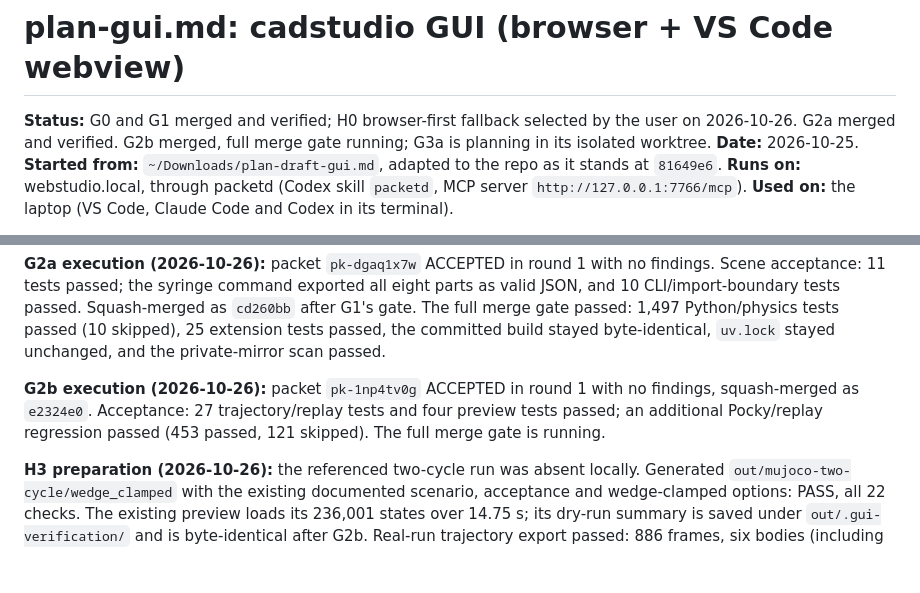
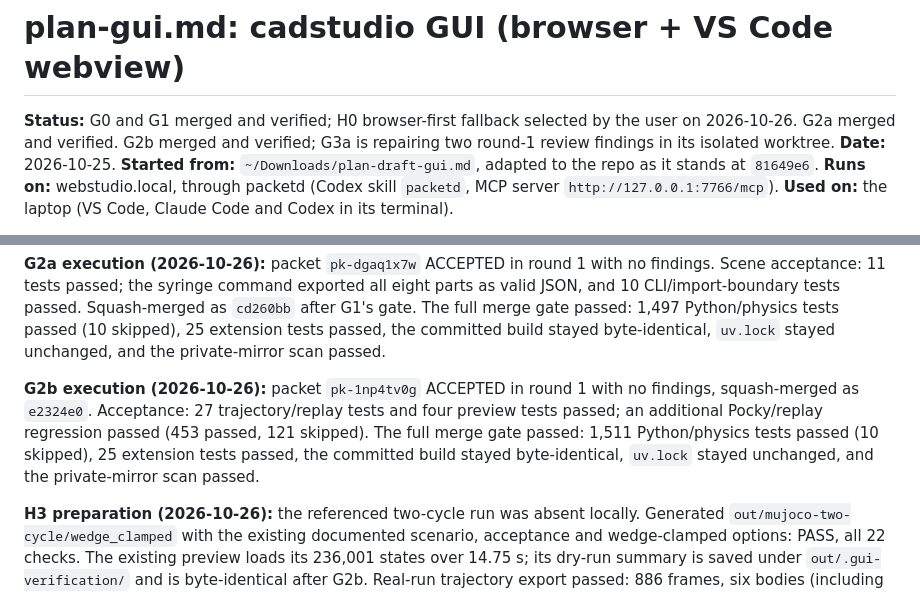
Before and after one commit to danillogical/cadstudio, a Markdown page: plan-gui.md, 2 parts joined by grey strips. Rendered like a GitHub page; blank space fills up the shorter version.

Commit message:
Record the successful G2b merge gate

```diff
--- a/plan-gui.md
+++ b/plan-gui.md
@@ -1,6 +1,6 @@
 # plan-gui.md: cadstudio GUI (browser + VS Code webview)
 
-**Status:** G0 and G1 merged and verified; H0 browser-first fallback selected by the user on 2026-10-26. G2a merged and verified. G2b merged, full merge gate running; G3a is planning in its isolated worktree.
+**Status:** G0 and G1 merged and verified; H0 browser-first fallback selected by the user on 2026-10-26. G2a merged and verified. G2b merged and verified; G3a is repairing two round-1 review findings in its isolated worktree.
 **Date:** 2026-10-25.
 **Started from:** `~/Downloads/plan-draft-gui.md`, adapted to the repo as it stands at `81649e6`.
 **Runs on:** webstudio.local, through packetd (Codex skill `packetd`, MCP server `http://127.0.0.1:7766/mcp`).
@@ -34,7 +34,7 @@ What changed from the draft, after reading the repo:
 
 **G2a execution (2026-10-26):** packet `pk-dgaq1x7w` ACCEPTED in round 1 with no findings. Scene acceptance: 11 tests passed; the syringe command exported all eight parts as valid JSON, and 10 CLI/import-boundary tests passed. Squash-merged as `cd260bb` after G1's gate. The full merge gate passed: 1,497 Python/physics tests passed (10 skipped), 25 extension tests passed, the committed build stayed byte-identical, `uv.lock` stayed unchanged, and the private-mirror scan passed.
 
-**G2b execution (2026-10-26):** packet `pk-1np4tv0g` ACCEPTED in round 1 with no findings, squash-merged as `e2324e0`. Acceptance: 27 trajectory/replay tests and four preview tests passed; an additional Pocky/replay regression passed (453 passed, 121 skipped). The full merge gate is running.
+**G2b execution (2026-10-26):** packet `pk-1np4tv0g` ACCEPTED in round 1 with no findings, squash-merged as `e2324e0`. Acceptance: 27 trajectory/replay tests and four preview tests passed; an additional Pocky/replay regression passed (453 passed, 121 skipped). The full merge gate passed: 1,511 Python/physics tests passed (10 skipped), 25 extension tests passed, the committed build stayed byte-identical, `uv.lock` stayed unchanged, and the private-mirror scan passed.
 
 **H3 preparation (2026-10-26):** the referenced two-cycle run was absent locally. Generated `out/mujoco-two-cycle/wedge_clamped` with the existing documented scenario, acceptance and wedge-clamped options: PASS, all 22 checks. The existing preview loads its 236,001 states over 14.75 s; its dry-run summary is saved under `out/.gui-verification/` and is byte-identical after G2b. Real-run trajectory export passed: 886 frames, six bodies (including all three packets), 13 phases, and 45,583 contact samples; the source run listing, sizes and mtimes stayed unchanged. H3 itself remains pending.
 
```
